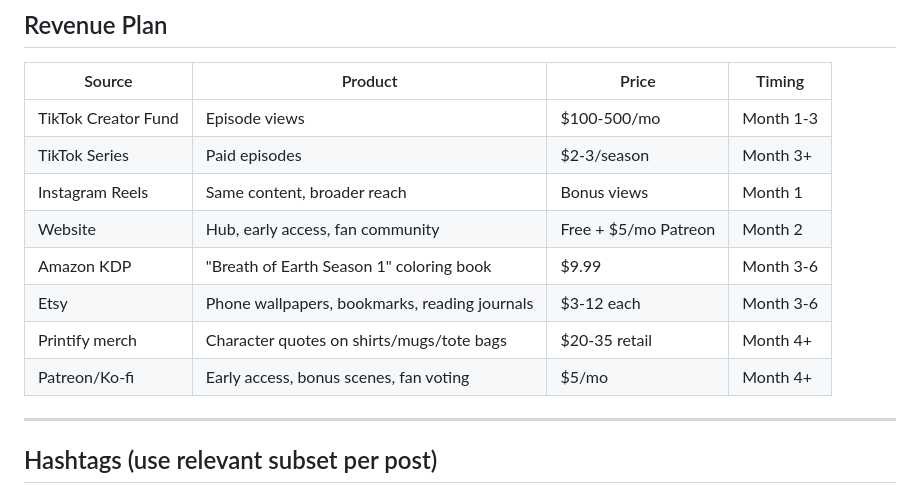
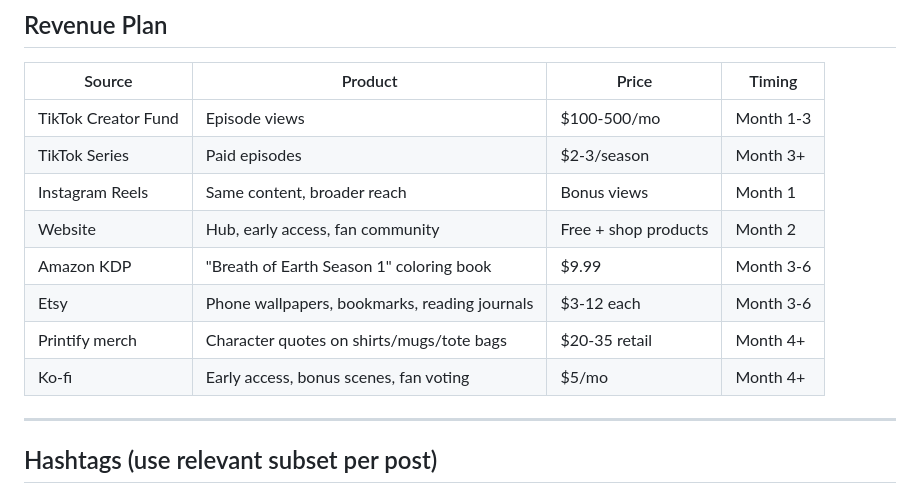
Before and after one commit to Nicole-OnChain/breath-of-earth, a Markdown page: production-bible.md, the part around one of its changes. GitHub-like rendering.

```diff
--- a/production-bible.md
+++ b/production-bible.md
@@ -511,11 +558,11 @@ BoE-S01E11-TheRescue.mp4
 | TikTok Creator Fund | Episode views | $100-500/mo | Month 1-3 |
 | TikTok Series | Paid episodes | $2-3/season | Month 3+ |
 | Instagram Reels | Same content, broader reach | Bonus views | Month 1 |
-| Website | Hub, early access, fan community | Free + $5/mo Patreon | Month 2 |
+| Website | Hub, early access, fan community | Free + shop products | Month 2 |
 | Amazon KDP | "Breath of Earth Season 1" coloring book | $9.99 | Month 3-6 |
 | Etsy | Phone wallpapers, bookmarks, reading journals | $3-12 each | Month 3-6 |
 | Printify merch | Character quotes on shirts/mugs/tote bags | $20-35 retail | Month 4+ |
-| Patreon/Ko-fi | Early access, bonus scenes, fan voting | $5/mo | Month 4+ |
+| Ko-fi | Early access, bonus scenes, fan voting | $5/mo | Month 4+ |
 
 ---
 
```
Also changed, not shown: other parts of production-bible.md (+52 -5 lines).
